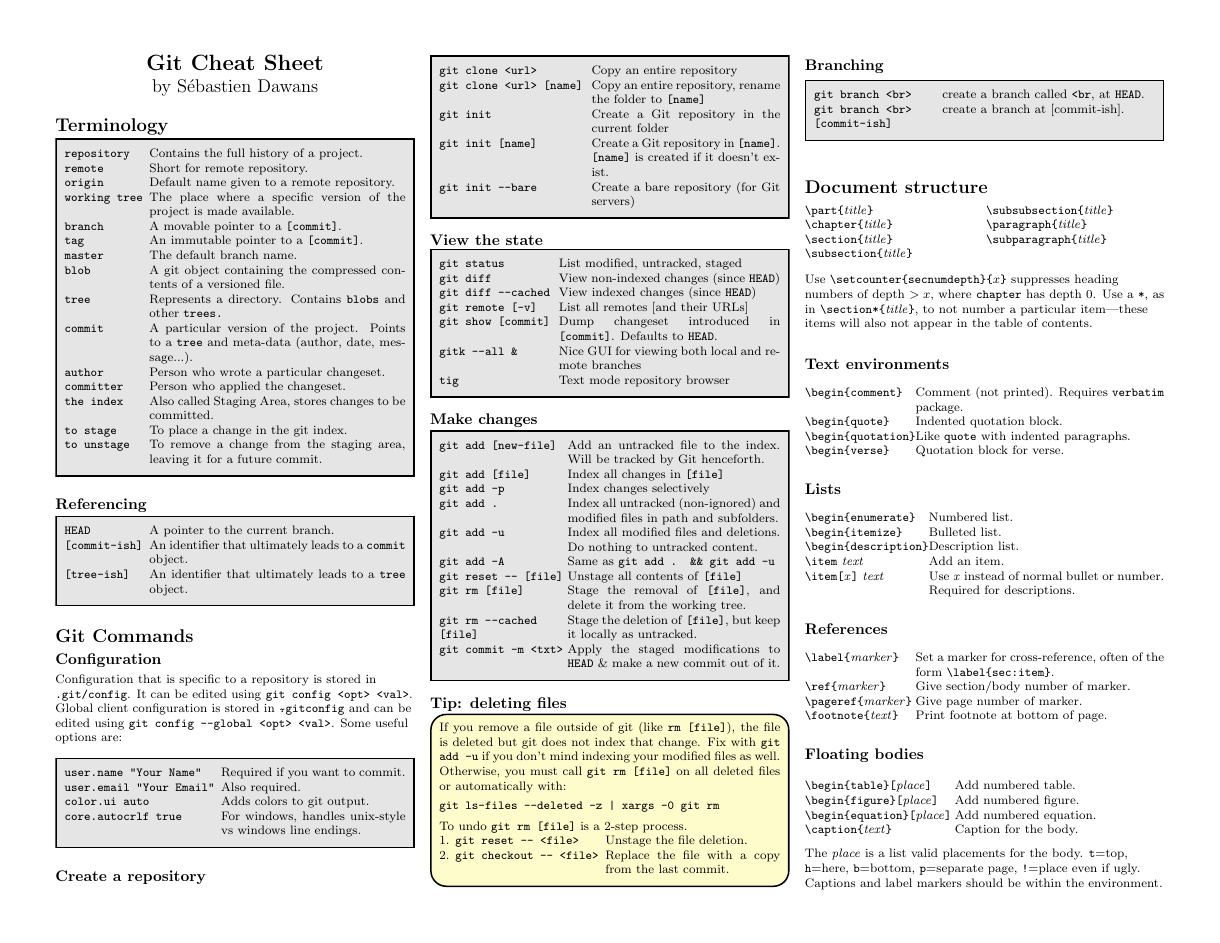
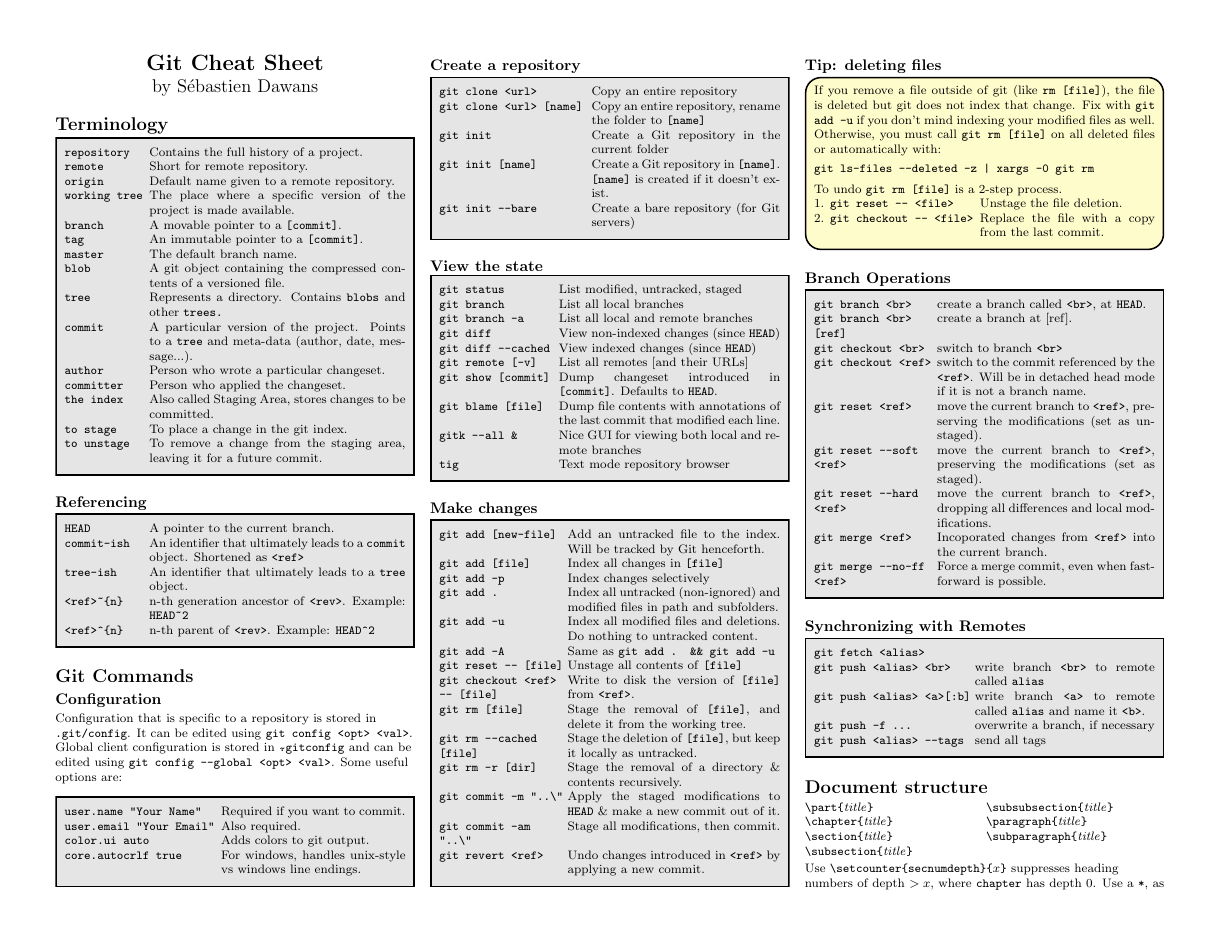
Before and after one commit to sdawans/git-slides, a LaTeX thesis (cheat-sheets/sd/git-cheat-sheet-sd.tex): page 1 of 3. Compiled offline with pdfLaTeX.

Commit message:
Cheat sheet improvements

```diff
--- a/cheat-sheets/sd/git-cheat-sheet-sd.tex
+++ b/cheat-sheets/sd/git-cheat-sheet-sd.tex
@@ -134,8 +134,10 @@
 \settowidth{\MyLen}{\texttt{organization.}}
 \begin{tabular}{@{}p{\the\MyLen}@{}p{\linewidth-\the\MyLen}@{}}
 \verb!HEAD!                & A pointer to the current branch. \\
-\verb![commit-ish]!      & An identifier that ultimately leads to a \texttt{commit} object. \\
-\verb![tree-ish]!         & An identifier that ultimately leads to a \texttt{tree} object. \\
+\verb!commit-ish!      & An identifier that ultimately leads to a \texttt{commit} object. Shortened as \texttt{<ref>} \\
+\verb!tree-ish!         & An identifier that ultimately leads to a \texttt{tree} object. \\
+\texttt{<ref>\string~\string{n\string}}        & n-th generation ancestor of \texttt{<rev>}. Example: \texttt{HEAD\string~2} \\
+\texttt{<ref>\string^\string{n\string}}        & n-th parent of \texttt{<rev>}. Example: \texttt{HEAD\string^2} \\
 \end{tabular}
 \end{mdframed}
 
@@ -180,10 +182,13 @@ Global client configuration is stored in \texttt{\~.gitconfig} and can be edited
 \begin{tabular}{@{}p{\the\MyLen}%
                 @{}p{\linewidth-\the\MyLen}@{}}
 \texttt{git status} & List modified, untracked, staged \\
+\texttt{git branch} & List all local branches \\
+\texttt{git branch -a} & List all local and remote branches \\
 \texttt{git diff} & View non-indexed changes (since \texttt{HEAD}) \\
 \texttt{git diff --cached} & View indexed changes (since \texttt{HEAD}) \\
 \texttt{git remote [-v]} & List all remotes [and their URLs] \\
 \texttt{git show [commit]} & Dump changeset introduced in \texttt{[commit]}. Defaults to \texttt{HEAD}. \\
+\texttt{git blame [file]} & Dump file contents with annotations of the last commit that modified each line. \\
 \texttt{gitk --all \&} & Nice GUI for viewing both local and remote branches \\
 \texttt{tig} & Text mode repository browser \\
 \end{tabular}
@@ -201,9 +206,13 @@ Global client configuration is stored in \texttt{\~.gitconfig} and can be edited
 \texttt{git add -u} & Index all modified files and deletions. Do nothing to untracked content. \\
 \texttt{git add -A} & Same as \texttt{git add . \&\& git add -u} \\
 \texttt{git reset -- [file]} & Unstage all contents of \texttt{[file]} \\
+\texttt{git checkout <ref> -- [file]} & Write to disk the version of \texttt{[file]} from \texttt{<ref>}. \\
 \texttt{git rm [file]} & Stage the removal of \texttt{[file]}, and delete it from the working tree. \\
 \texttt{git rm --cached  [file]} & Stage the deletion of \texttt{[file]}, but keep it locally as untracked. \\
-\texttt{git commit -m <txt>} & Apply the staged modifications to \texttt{HEAD} \& make a new commit out of it. \\
+\texttt{git rm -r [dir]} & Stage the removal of a directory \& contents recursively. \\
+\texttt{git commit -m \string"..\string\"} & Apply the staged modifications to \texttt{HEAD} \& make a new commit out of it. \\
+\texttt{git commit -am \string"..\string\"} & Stage all modifications, then commit. \\
+\texttt{git revert <ref>} & Undo changes introduced in \texttt{<ref>} by applying a new commit. \\
 \end{tabular}
 \end{mdframed}
 
@@ -227,13 +236,33 @@ To undo \texttt{git rm [file]} is a 2-step process.
 \end{tabular}
 \end{mdframed}
 
-\subsection{Branching}
+\subsection{Branch Operations}
 \begin{mdframed}[style=mystyle]
-\settowidth{\MyLen}{\texttt{git reset -- [file]} }
+\settowidth{\MyLen}{\texttt{git checkout <br>.} }
 \begin{tabular}{@{}p{\the\MyLen}%
                 @{}p{\linewidth-\the\MyLen}@{}}
-\texttt{git branch <br>} & create a branch called \texttt{<br}, at \texttt{HEAD}.\\
-\texttt{git branch <br> [commit-ish]} & create a branch at [commit-ish].\\
+\texttt{git branch <br>} & create a branch called \texttt{<br>}, at \texttt{HEAD}.\\
+\texttt{git branch <br> [ref]} & create a branch at [ref].\\
+\texttt{git checkout <br>} & switch to branch \texttt{<br>} \\
+\texttt{git checkout <ref>} & switch to the commit referenced by the \texttt{<ref>}. Will be in detached head mode if it is not a branch name. \\
+\texttt{git reset <ref>} & move the current branch to \texttt{<ref>}, preserving the modifications (set as unstaged). \\
+\texttt{git reset --soft <ref>} & move the current branch to \texttt{<ref>}, preserving the modifications (set as staged). \\
+\texttt{git reset --hard <ref>} & move the current branch to \texttt{<ref>}, dropping all differences and local modifications. \\
+\texttt{git merge <ref>} & Incoporated changes from \texttt{<ref>} into the current branch. \\
+\texttt{git merge --no-ff <ref>} & Force a merge commit, even when fast-forward is possible. \\
+\end{tabular}
+\end{mdframed}
+
+\subsection{Synchronizing with Remotes}
+\begin{mdframed}[style=mystyle]
+\settowidth{\MyLen}{\texttt{git push <alias> <a>[:b]} }
+\begin{tabular}{@{}p{\the\MyLen}%
+                @{}p{\linewidth-\the\MyLen}@{}}
+\texttt{git fetch <alias>}        & \\
+\texttt{git push <alias> <br> }    & write branch \texttt{<br>} to remote called \texttt{alias} \\
+\texttt{git push <alias> <a>[:b]} & write branch \texttt{<a>} to remote called \texttt{alias} and name it \texttt{<b>}. \\
+\texttt{git push  -f ...}          & overwrite a branch, if necessary \\
+\texttt{git push <alias> --tags}    & send all tags \\
 \end{tabular}
 \end{mdframed}
 
```
